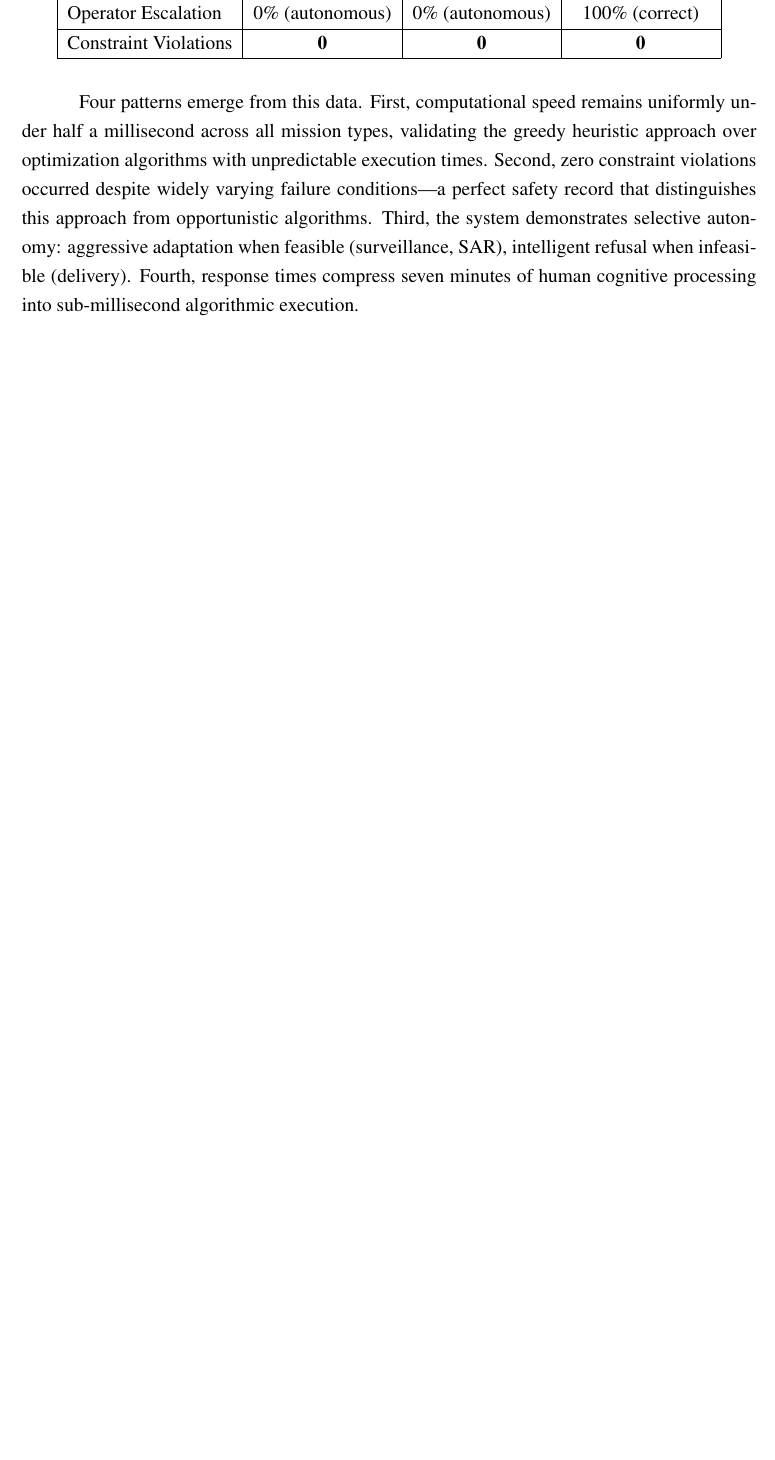
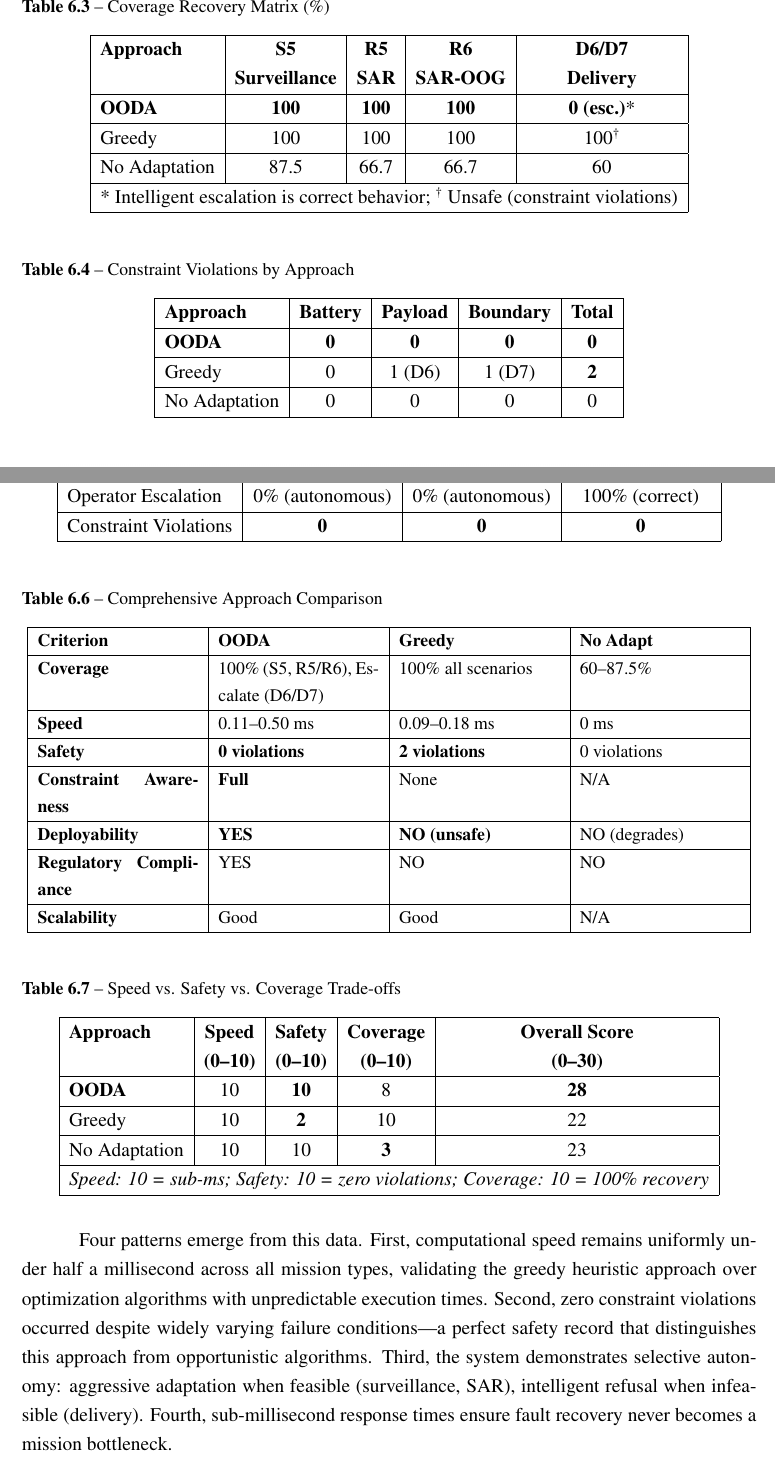
Before and after one commit to vriez/multi_uav_ooda_system, a LaTeX thesis (tcc.tex): part of page 66 of 75 before the commit and two parts of pages 59 and 66 of 75 after it, the two joined at a grey line, cut at the place of the change, the shorter picture padded with empty space. Compiled offline with pdfLaTeX.

Commit message:
Chap6 cleanup

```diff
--- a/tcc.tex
+++ b/tcc.tex
@@ -1529,6 +1550,43 @@ The computational performance proves particularly striking when examined against
 
 Safety validation across all experimental scenarios demonstrates perfect constraint adherence, as summarized in Figure~\ref{fig:ch6_safety}. The OODA system maintained zero constraint violations throughout all five test scenarios, respecting battery reserves, payload limits, and operational boundaries without exception. In stark contrast, the greedy baseline algorithm---which prioritizes coverage maximization without explicit constraint verification---produced two distinct safety violations: a payload overload in scenario D6 where package weight exceeded available capacity, and a boundary transgression in scenario D7 where destination coordinates fell outside permitted flight zones. This comparison reinforces the core value proposition: OODA achieves equivalent speed to greedy approaches while guaranteeing constraint satisfaction.
 
+\begin{table}[H]
+\centering
+\caption{Coverage Recovery Matrix (\%)}
+\label{tab:coverage_matrix}
+\begin{tabular}{|l|c|c|c|c|}
+\hline
+\textbf{Approach} & \textbf{S5} & \textbf{R5} & \textbf{R6} & \textbf{D6/D7} \\
+ & \textbf{Surveillance} & \textbf{SAR} & \textbf{SAR-OOG} & \textbf{Delivery} \\
+\hline
+\textbf{OODA} & \textbf{100} & \textbf{100} & \textbf{100} & \textbf{0 (esc.)}* \\
+\hline
+Greedy & 100 & 100 & 100 & 100\textsuperscript{\textdagger} \\
+\hline
+No Adaptation & 87.5 & 66.7 & 66.7 & 60 \\
+\hline
+\multicolumn{5}{|l|}{* Intelligent escalation is correct behavior; \textsuperscript{\textdagger} Unsafe (constraint violations)} \\
+\hline
+\end{tabular}
+\end{table}
+
+\begin{table}[H]
+\centering
+\caption{Constraint Violations by Approach}
+\label{tab:safety_violations}
+\begin{tabular}{|l|c|c|c|c|}
+\hline
+\textbf{Approach} & \textbf{Battery} & \textbf{Payload} & \textbf{Boundary} & \textbf{Total} \\
+\hline
+\textbf{OODA} & \textbf{0} & \textbf{0} & \textbf{0} & \textbf{0} \\
+\hline
+Greedy & 0 & 1 (D6) & 1 (D7) & \textbf{2} \\
+\hline
+No Adaptation & 0 & 0 & 0 & 0 \\
+\hline
+\end{tabular}
+\end{table}
+
 \begin{figure}[H]
 \centering
 \includegraphics[width=0.9\textwidth]{images/chapter6_time_comparison.png}
@@ -1638,7 +1696,53 @@ Constraint Violations & \textbf{0} & \textbf{0} & \textbf{0} \\
 \end{tabular}
 \end{table}
 
-Four patterns emerge from this data. First, computational speed remains uniformly under half a millisecond across all mission types, validating the greedy heuristic approach over optimization algorithms with unpredictable execution times. Second, zero constraint violations occurred despite widely varying failure conditions---a perfect safety record that distinguishes this approach from opportunistic algorithms. Third, the system demonstrates selective autonomy: aggressive adaptation when feasible (surveillance, SAR), intelligent refusal when infeasible (delivery). Fourth, response times compress seven minutes of human cognitive processing into sub-millisecond algorithmic execution.
+\begin{table}[H]
+\centering
+\caption{Comprehensive Approach Comparison}
+\label{tab:approach_comparison}
+\small
+\begin{tabular}{|p{3.5cm}|p{3.5cm}|p{3.5cm}|p{3.5cm}|}
+\hline
+\textbf{Criterion} & \textbf{OODA} & \textbf{Greedy} & \textbf{No Adapt} \\
+\hline
+\textbf{Coverage} & 100\% (S5, R5/R6), Escalate (D6/D7) & 100\% all scenarios & 60--87.5\% \\
+\hline
+\textbf{Speed} & 0.11--0.50 ms & 0.09--0.18 ms & 0 ms \\
+\hline
+\textbf{Safety} & \textbf{0 violations} & \textbf{2 violations} & 0 violations \\
+\hline
+\textbf{Constraint Awareness} & \textbf{Full} & None & N/A \\
+\hline
+\textbf{Deployability} & \textbf{YES} & \textbf{NO (unsafe)} & NO (degrades) \\
+\hline
+\textbf{Regulatory Compliance} & YES & NO & NO \\
+\hline
+\textbf{Scalability} & Good & Good & N/A \\
+\hline
+\end{tabular}
+\end{table}
+
+\begin{table}[H]
+\centering
+\caption{Speed vs. Safety vs. Coverage Trade-offs}
+\label{tab:tradeoffs}
+\begin{tabular}{|l|c|c|c|c|}
+\hline
+\textbf{Approach} & \textbf{Speed} & \textbf{Safety} & \textbf{Coverage} & \textbf{Overall Score} \\
+ & \textbf{(0--10)} & \textbf{(0--10)} & \textbf{(0--10)} & \textbf{(0--30)} \\
+\hline
+\textbf{OODA} & 10 & \textbf{10} & 8 & \textbf{28} \\
+\hline
+Greedy & 10 & \textbf{2} & 10 & 22 \\
+\hline
+No Adaptation & 10 & 10 & \textbf{3} & 23 \\
+\hline
+\multicolumn{5}{|l|}{\textit{Speed: 10 = sub-ms; Safety: 10 = zero violations; Coverage: 10 = 100\% recovery}} \\
+\hline
+\end{tabular}
+\end{table}
+
+Four patterns emerge from this data. First, computational speed remains uniformly under half a millisecond across all mission types, validating the greedy heuristic approach over optimization algorithms with unpredictable execution times. Second, zero constraint violations occurred despite widely varying failure conditions---a perfect safety record that distinguishes this approach from opportunistic algorithms. Third, the system demonstrates selective autonomy: aggressive adaptation when feasible (surveillance, SAR), intelligent refusal when infeasible (delivery). Fourth, sub-millisecond response times ensure fault recovery never becomes a mission bottleneck.
 
 \subsection{Claims Validated}
 
```
Also changed, not shown: tcc.tex (21 more changed lines).
